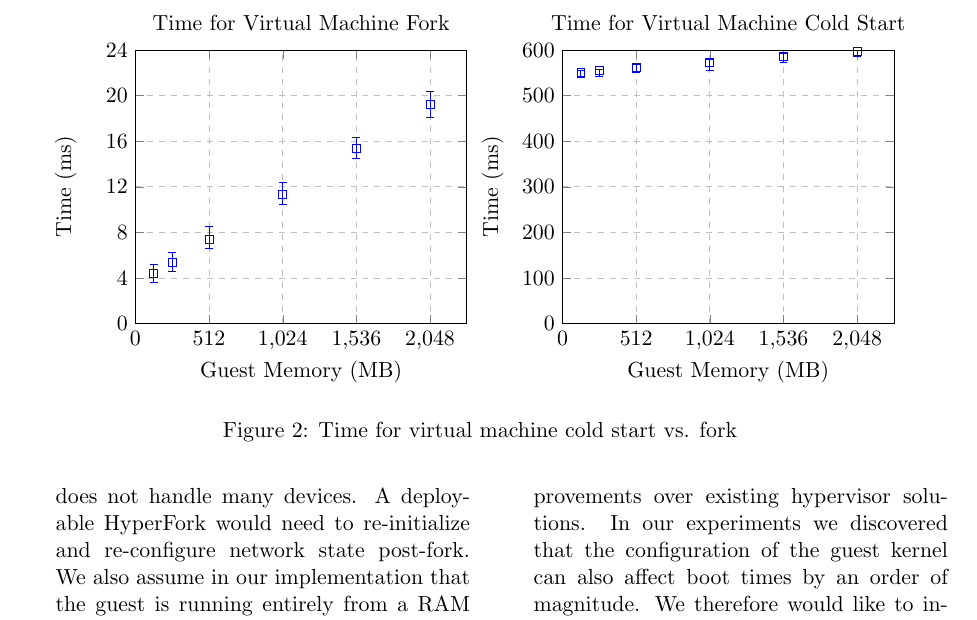
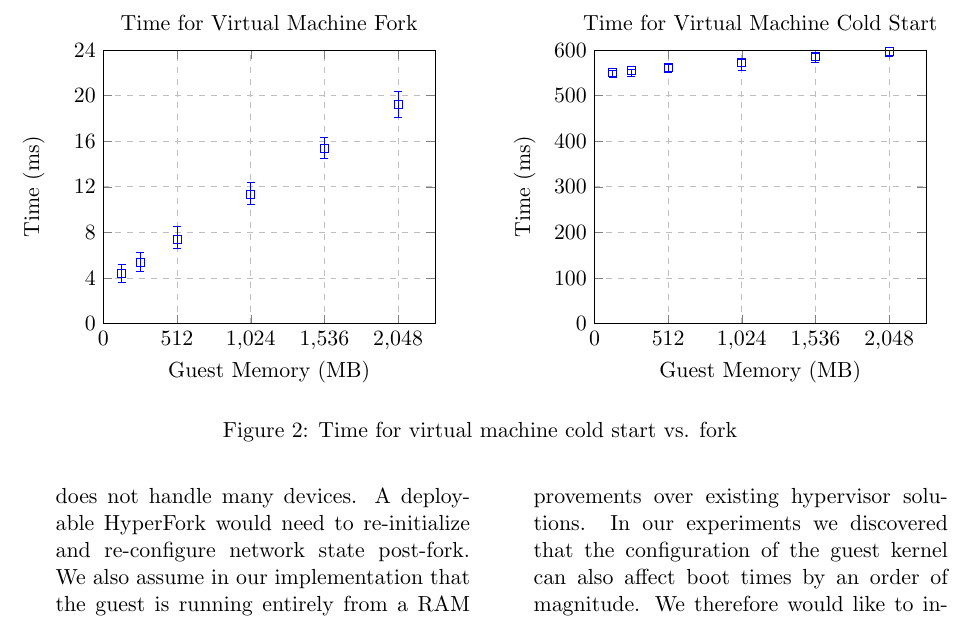
Before and after one commit to colavitam/hyperfork-dev, a LaTeX paper (latex/top.tex, which reads latex/4-experiments.tex): part of page 8 of 10, cut so that both start at the same text. The pictures show the PDF file latex/top.pdf that the author committed with the source.

Commit message:
Minor alignment fix

```diff
--- a/latex/4-experiments.tex
+++ b/latex/4-experiments.tex
@@ -59,6 +59,7 @@ the best case scenario of cold-booting.
   \end{axis}
   \end{tikzpicture}
   \label{fig:fork-time}
+  \hspace{1cm}
   \begin{tikzpicture}
   \begin{axis}[
       width=0.45\textwidth,
```
Also changed, not shown: latex/top.pdf.
